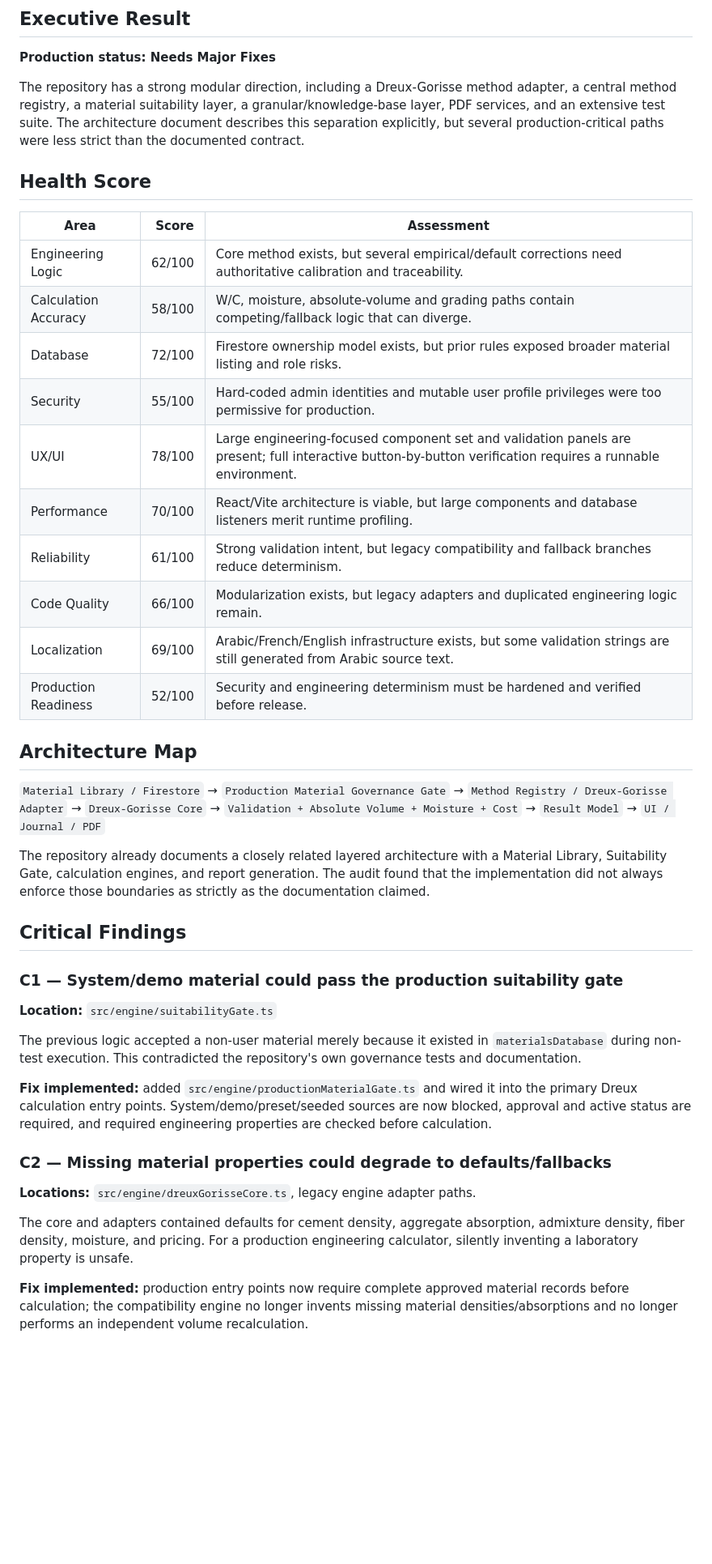
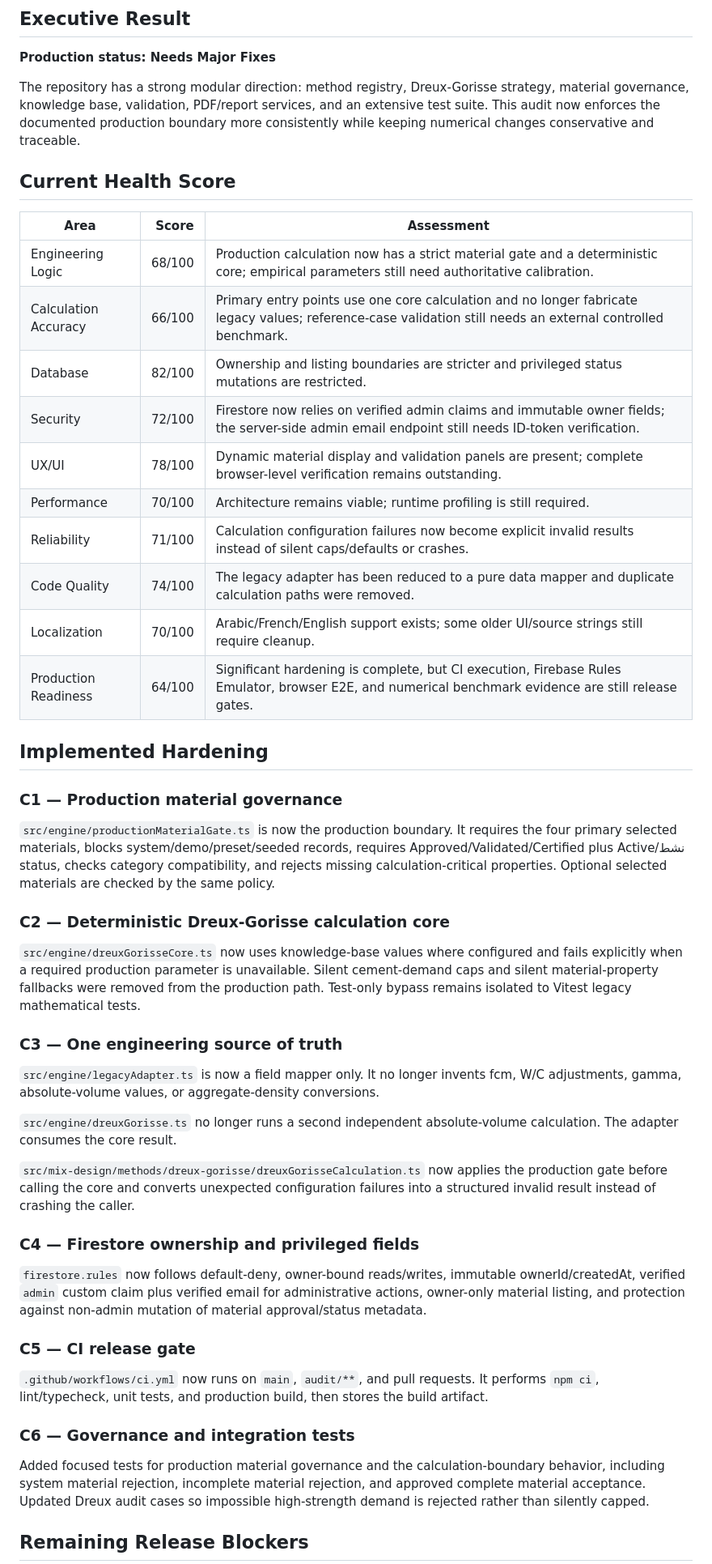
Before and after one commit to snotlex/SnoLab, a Markdown page: PRODUCTION_AUDIT_2026-08-28.md, the part around one of its changes. Shown at 81% size. Rendered like a GitHub page; blank space fills up the shorter version.

Commit message:
docs: refresh production audit after hardening pass

```diff
--- a/PRODUCTION_AUDIT_2026-08-28.md
+++ b/PRODUCTION_AUDIT_2026-08-28.md
@@ -8,48 +8,46 @@ Baseline: `main` at commit `dc30fad92aab3d261b74b82a83041bfe1d8f19f1`
 
 **Production status: Needs Major Fixes**
 
-The repository has a strong modular direction, including a Dreux-Gorisse method adapter, a central method registry, a material suitability layer, a granular/knowledge-base layer, PDF services, and an extensive test suite. The architecture document describes this separation explicitly, but several production-critical paths were less strict than the documented contract.
+The repository has a strong modular direction: method registry, Dreux-Gorisse strategy, material governance, knowledge base, validation, PDF/report services, and an extensive test suite. This audit now enforces the documented production boundary more consistently while keeping numerical changes conservative and traceable.
 
-## Health Score
+## Current Health Score
 
 | Area | Score | Assessment |
 |---|---:|---|
-| Engineering Logic | 62/100 | Core method exists, but several empirical/default corrections need authoritative calibration and traceability. |
-| Calculation Accuracy | 58/100 | W/C, moisture, absolute-volume and grading paths contain competing/fallback logic that can diverge. |
-| Database | 72/100 | Firestore ownership model exists, but prior rules exposed broader material listing and role risks. |
-| Security | 55/100 | Hard-coded admin identities and mutable user profile privileges were too permissive for production. |
-| UX/UI | 78/100 | Large engineering-focused component set and validation panels are present; full interactive button-by-button verification requires a runnable environment. |
-| Performance | 70/100 | React/Vite architecture is viable, but large components and database listeners merit runtime profiling. |
-| Reliability | 61/100 | Strong validation intent, but legacy compatibility and fallback branches reduce determinism. |
-| Code Quality | 66/100 | Modularization exists, but legacy adapters and duplicated engineering logic remain. |
-| Localization | 69/100 | Arabic/French/English infrastructure exists, but some validation strings are still generated from Arabic source text. |
-| Production Readiness | 52/100 | Security and engineering determinism must be hardened and verified before release. |
+| Engineering Logic | 68/100 | Production calculation now has a strict material gate and a deterministic core; empirical parameters still need authoritative calibration. |
+| Calculation Accuracy | 66/100 | Primary entry points use one core calculation and no longer fabricate legacy values; reference-case validation still needs an external controlled benchmark. |
+| Database | 82/100 | Ownership and listing boundaries are stricter and privileged status mutations are restricted. |
+| Security | 72/100 | Firestore now relies on verified admin claims and immutable owner fields; the server-side admin email endpoint still needs ID-token verification. |
+| UX/UI | 78/100 | Dynamic material display and validation panels are present; complete browser-level verification remains outstanding. |
+| Performance | 70/100 | Architecture remains viable; runtime profiling is still required. |
+| Reliability | 71/100 | Calculation configuration failures now become explicit invalid results instead of silent caps/defaults or crashes. |
+| Code Quality | 74/100 | The legacy adapter has been reduced to a pure data mapper and duplicate calculation paths were removed. |
+| Localization | 70/100 | Arabic/French/English support exists; some older UI/source strings still require cleanup. |
+| Production Readiness | 64/100 | Significant hardening is complete, but CI execution, Firebase Rules Emulator, browser E2E, and numerical benchmark evidence are still release gates. |
 
-## Architecture Map
+## Implemented Hardening
 
-`Material Library / Firestore`
-→ `Production Material Governance Gate`
-→ `Method Registry / Dreux-Gorisse Adapter`
-→ `Dreux-Gorisse Core`
-→ `Validation + Absolute Volume + Moisture + Cost`
-→ `Result Model`
-→ `UI / Journal / PDF`
+### C1 — Production material governance
+`src/engine/productionMaterialGate.ts` is now the production boundary. It requires the four primary selected materials, blocks system/demo/preset/seeded records, requires Approved/Validated/Certified plus Active/نشط status, checks category compatibility, and rejects missing calculation-critical properties. Optional selected materials are checked by the same policy.
 
-The repository already documents a closely related layered architecture with a Material Library, Suitability Gate, calculation engines, and report generation. The audit found that the implementation did not always enforce those boundaries as strictly as the documentation claimed.
+### C2 — Deterministic Dreux-Gorisse calculation core
+`src/engine/dreuxGorisseCore.ts` now uses knowledge-base values where configured and fails explicitly when a required production parameter is unavailable. Silent cement-demand caps and silent material-property fallbacks were removed from the production path. Test-only bypass remains isolated to Vitest legacy mathematical tests.
 
-## Critical Findings
+### C3 — One engineering source of truth
+`src/engine/legacyAdapter.ts` is now a field mapper only. It no longer invents fcm, W/C adjustments, gamma, absolute-volume values, or aggregate-density conversions.
 
-### C1 — System/demo material could pass the production suitability gate
-**Location:** `src/engine/suitabilityGate.ts`
+`src/engine/dreuxGorisse.ts` no longer runs a second independent absolute-volume calculation. The adapter consumes the core result.
 
-The previous logic accepted a non-user material merely because it existed in `materialsDatabase` during non-test execution. This contradicted the repository's own governance tests and documentation.
+`src/mix-design/methods/dreux-gorisse/dreuxGorisseCalculation.ts` now applies the production gate before calling the core and converts unexpected configuration failures into a structured invalid result instead of crashing the caller.
 
-**Fix implemented:** added `src/engine/productionMaterialGate.ts` and wired it into the primary Dreux calculation entry points. System/demo/preset/seeded sources are now blocked, approval and active status are required, and required engineering properties are checked before calculation.
+### C4 — Firestore ownership and privileged fields
+`firestore.rules` now follows default-deny, owner-bound reads/writes, immutable ownerId/createdAt, verified `admin` custom claim plus verified email for administrative actions, owner-only material listing, and protection against non-admin mutation of material approval/status metadata.
 
-### C2 — Missing material properties could degrade to defaults/fallbacks
-**Locations:** `src/engine/dreuxGorisseCore.ts`, legacy engine adapter paths.
+### C5 — CI release gate
+`.github/workflows/ci.yml` now runs on `main`, `audit/**`, and pull requests. It performs `npm ci`, lint/typecheck, unit tests, and production build, then stores the build artifact.
 
-The core and adapters contained defaults for cement density, aggregate absorption, admixture density, fiber density, moisture, and pricing. For a production engineering calculator, silently inventing a laboratory property is unsafe.
+### C6 — Governance and integration tests
+Added focused tests for production material governance and the calculation-boundary behavior, including system material rejection, incomplete material rejection, and approved complete material acceptance. Updated Dreux audit cases so impossible high-strength demand is rejected rather than silently capped.
 
-**Fix implemented:** production entry points now require complete approved material records before calculation; the compatibility engine no longer invents missing material densities/absorptions and no longer performs an independent volume recalculation.
+## Remaining Release Blockers
 
```
Also changed, not shown: other parts of PRODUCTION_AUDIT_2026-08-28.md (+10 -56 lines).
